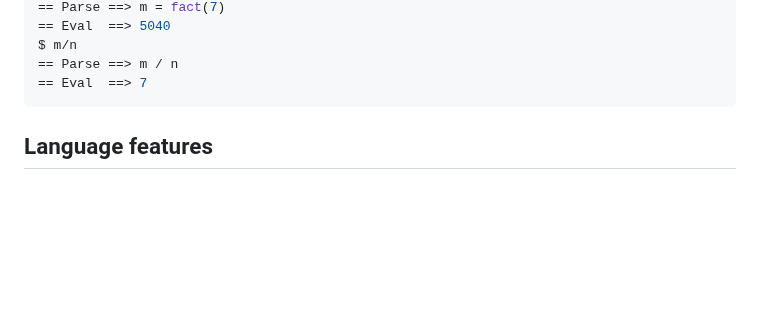
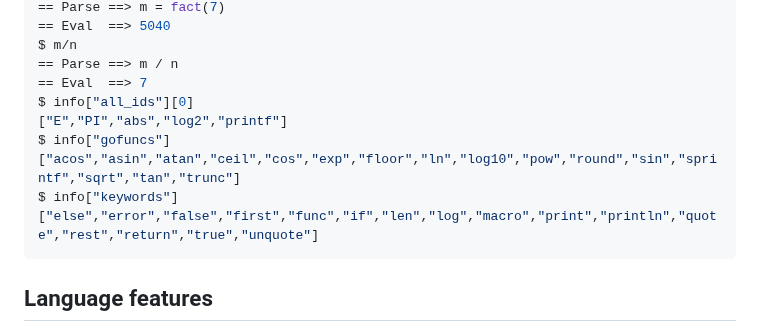
Before and after one commit to grol-io/grol, a Markdown page: README.md, the part around the change. Rendered like a GitHub page; blank space fills up the shorter version.

Commit message:
add info output to sample

````diff
--- a/README.md
+++ b/README.md
@@ -48,6 +48,12 @@ $ m=fact(7)
 $ m/n
 == Parse ==> m / n
 == Eval  ==> 7
+$ info["all_ids"][0]
+["E","PI","abs","log2","printf"]
+$ info["gofuncs"]
+["acos","asin","atan","ceil","cos","exp","floor","ln","log10","pow","round","sin","sprintf","sqrt","tan","trunc"]
+$ info["keywords"]
+["else","error","false","first","func","if","len","log","macro","print","println","quote","rest","return","true","unquote"]
 ```
 
 ## Language features
````
